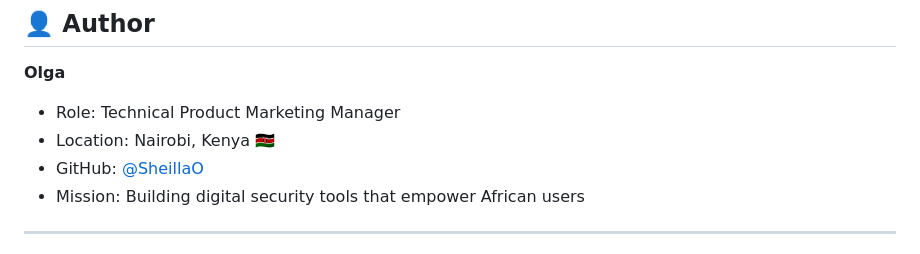
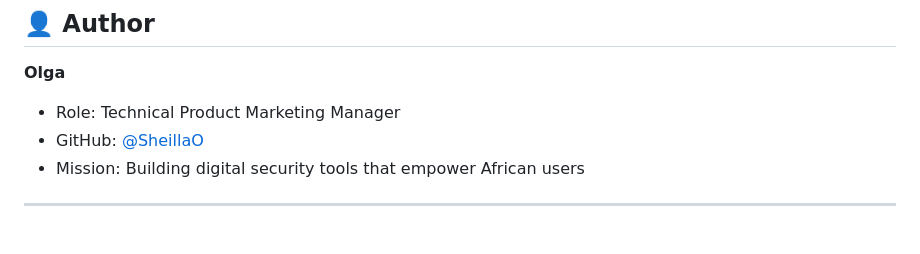
Before and after one commit to SheillaO/AI-Proof-Password-Generator, a Markdown page: README.md, the part around one of its changes. Drawn GitHub-style.

```diff
--- a/README.md
+++ b/README.md
@@ -201,7 +201,6 @@ This project represents:
 
 **Olga**
 - Role: Technical Product Marketing Manager
-- Location: Nairobi, Kenya 🇰🇪
 - GitHub: [@SheillaO](https://github.com/SheillaO)
 - Mission: Building digital security tools that empower African users
 
```
Also changed, not shown: other parts of README.md (+2 -2 lines).
